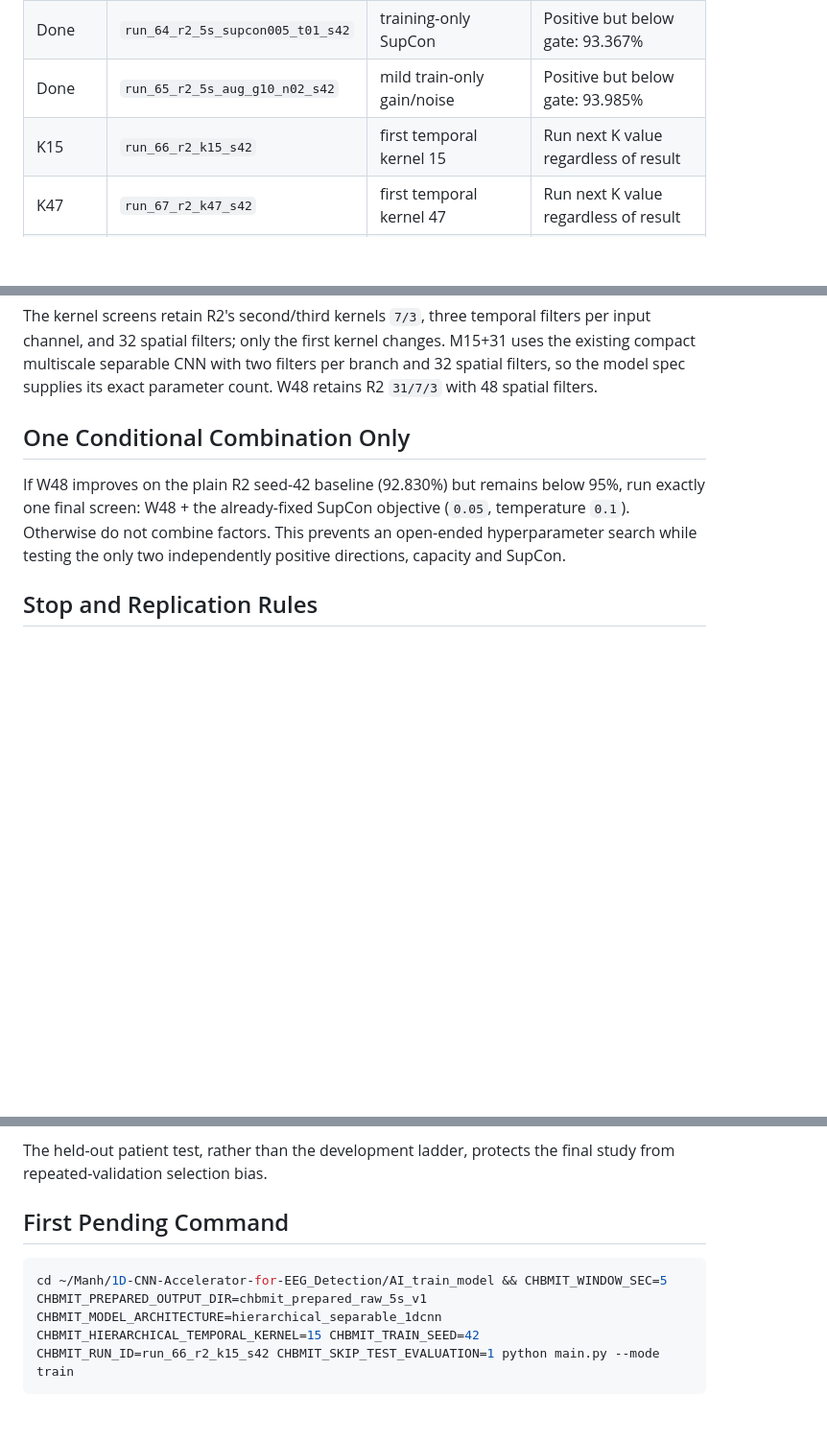
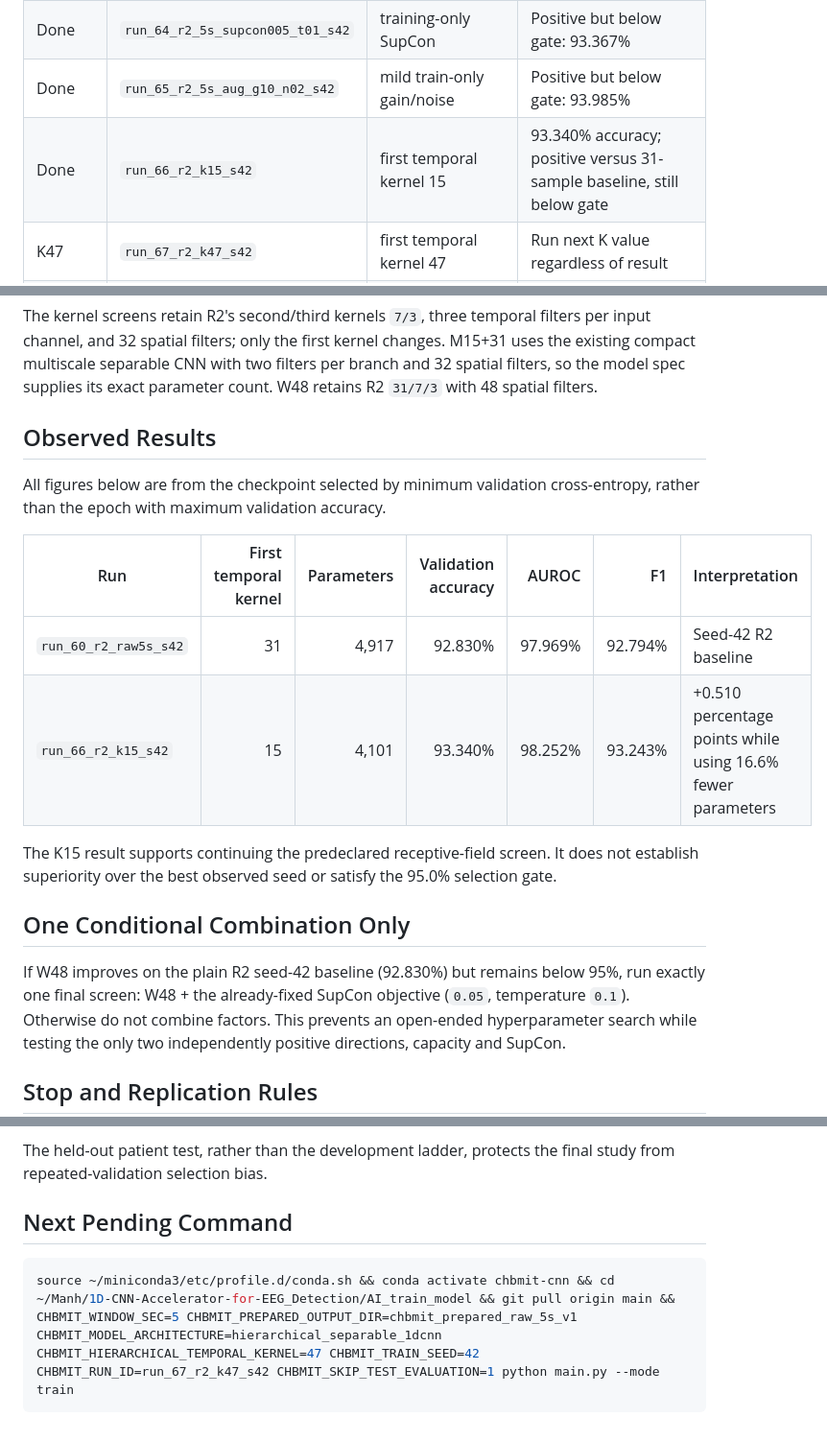
Before and after one commit to Manhzzax/1D-CNN-Accelerator-for-EEG_Detection, a Markdown page: AI_train_model/docs/r2_accuracy_ceiling_experiment_plan.md, 3 parts joined by grey strips. Shown at 96% size. GitHub-like rendering; blank space fills up the shorter version.

Commit message:
docs: record R2 5s kernel 15 screen

````diff
--- a/AI_train_model/docs/r2_accuracy_ceiling_experiment_plan.md
+++ b/AI_train_model/docs/r2_accuracy_ceiling_experiment_plan.md
@@ -36,7 +36,7 @@ claims, because their cohorts and splits differ. [Wang et al., 2021](https://doi
 | Done | `run_63_r2_dilated5s_d4_d8_s42` | post-pooling dilated context | Rejected: 92.159% |
 | Done | `run_64_r2_5s_supcon005_t01_s42` | training-only SupCon | Positive but below gate: 93.367% |
 | Done | `run_65_r2_5s_aug_g10_n02_s42` | mild train-only gain/noise | Positive but below gate: 93.985% |
-| K15 | `run_66_r2_k15_s42` | first temporal kernel 15 | Run next K value regardless of result |
+| Done | `run_66_r2_k15_s42` | first temporal kernel 15 | 93.340% accuracy; positive versus 31-sample baseline, still below gate |
 | K47 | `run_67_r2_k47_s42` | first temporal kernel 47 | Run next K value regardless of result |
 | K63 | `run_68_r2_k63_s42` | first temporal kernel 63 | Run M15+31 regardless of result |
 | M15+31 | `run_69_ms15_31_2x32_s42` | parallel depthwise temporal kernels 15 and 31 | Run W48 regardless of result |
@@ -47,6 +47,20 @@ filters per input channel, and 32 spatial filters; only the first kernel
 changes. M15+31 uses the existing compact multiscale separable CNN with two
 filters per branch and 32 spatial filters, so the model spec supplies its exact
 parameter count. W48 retains R2 `31/7/3` with 48 spatial filters.
+
+## Observed Results
+
+All figures below are from the checkpoint selected by minimum validation
+cross-entropy, rather than the epoch with maximum validation accuracy.
+
+| Run | First temporal kernel | Parameters | Validation accuracy | AUROC | F1 | Interpretation |
+|---|---:|---:|---:|---:|---:|---|
+| `run_60_r2_raw5s_s42` | 31 | 4,917 | 92.830% | 97.969% | 92.794% | Seed-42 R2 baseline |
+| `run_66_r2_k15_s42` | 15 | 4,101 | 93.340% | 98.252% | 93.243% | +0.510 percentage points while using 16.6% fewer parameters |
+
+The K15 result supports continuing the predeclared receptive-field screen. It
+does not establish superiority over the best observed seed or satisfy the
+95.0% selection gate.
 
 ## One Conditional Combination Only
 
@@ -71,8 +85,8 @@ positive directions, capacity and SupCon.
 The held-out patient test, rather than the development ladder, protects the
 final study from repeated-validation selection bias.
 
-## First Pending Command
+## Next Pending Command
 
 ```bash
-cd ~/Manh/1D-CNN-Accelerator-for-EEG_Detection/AI_train_model && CHBMIT_WINDOW_SEC=5 CHBMIT_PREPARED_OUTPUT_DIR=chbmit_prepared_raw_5s_v1 CHBMIT_MODEL_ARCHITECTURE=hierarchical_separable_1dcnn CHBMIT_HIERARCHICAL_TEMPORAL_KERNEL=15 CHBMIT_TRAIN_SEED=42 CHBMIT_RUN_ID=run_66_r2_k15_s42 CHBMIT_SKIP_TEST_EVALUATION=1 python main.py --mode train
+source ~/miniconda3/etc/profile.d/conda.sh && conda activate chbmit-cnn && cd ~/Manh/1D-CNN-Accelerator-for-EEG_Detection/AI_train_model && git pull origin main && CHBMIT_WINDOW_SEC=5 CHBMIT_PREPARED_OUTPUT_DIR=chbmit_prepared_raw_5s_v1 CHBMIT_MODEL_ARCHITECTURE=hierarchical_separable_1dcnn CHBMIT_HIERARCHICAL_TEMPORAL_KERNEL=47 CHBMIT_TRAIN_SEED=42 CHBMIT_RUN_ID=run_67_r2_k47_s42 CHBMIT_SKIP_TEST_EVALUATION=1 python main.py --mode train
 ```
````
